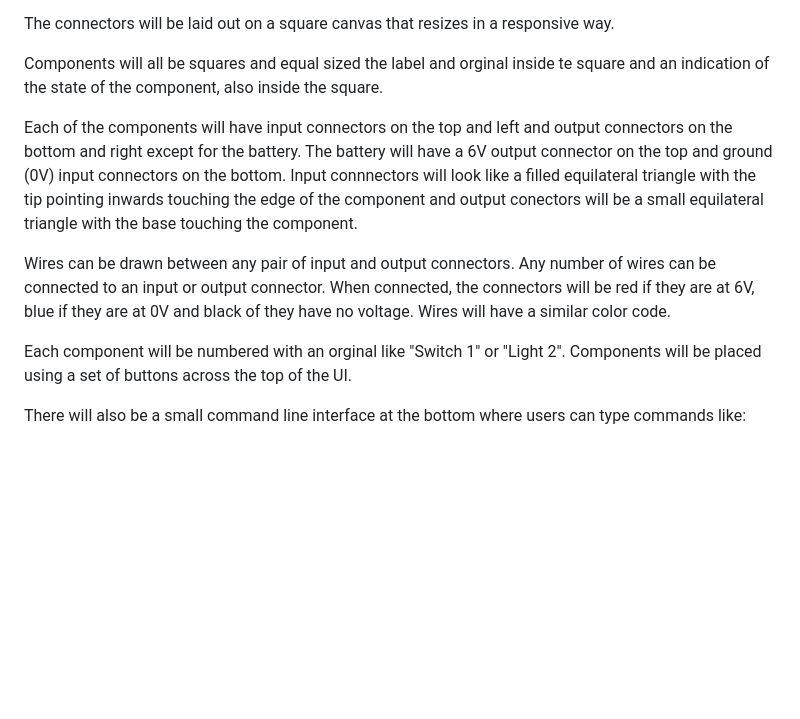
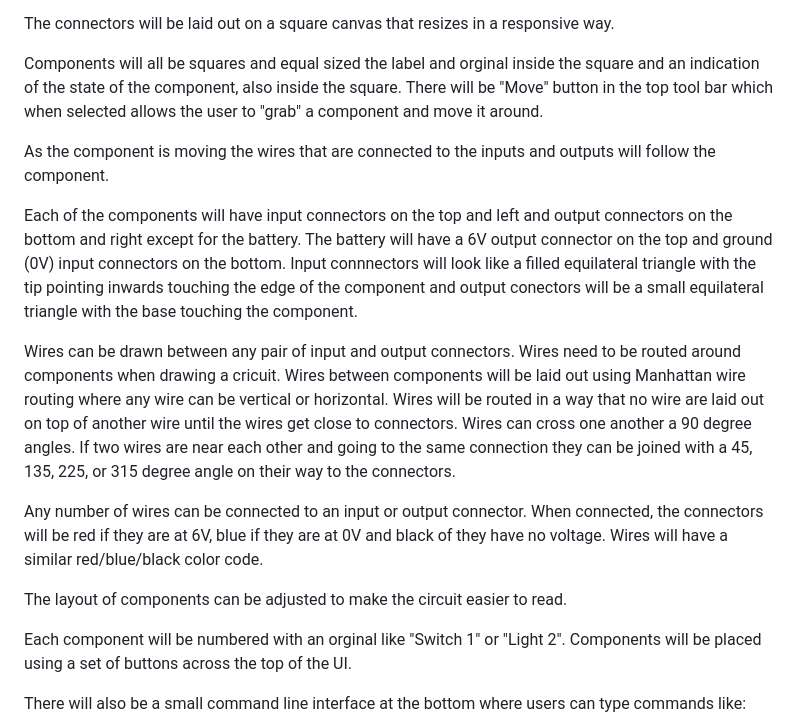
Before and after one commit to csev/ca4e, a Markdown page: elec/DESIGN.md, the part around the change. Rendered like a GitHub page; blank space fills up the shorter version.

Commit message:
Progress

```diff
--- a/elec/DESIGN.md
+++ b/elec/DESIGN.md
@@ -24,8 +24,12 @@ The components will be:
 
 The connectors will be laid out on a square canvas that resizes in a responsive way.
 
-Components will all be squares and equal sized the label and orginal inside te square and
-an indication of the state of the component, also inside the square.
+Components will all be squares and equal sized the label and orginal inside the square and
+an indication of the state of the component, also inside the square.  There will be "Move" button
+in the top tool bar which when selected allows the user to "grab" a component and move it around.
+
+As the component is moving the wires that are connected to the inputs and outputs will follow the
+component.
 
 Each of the components will have input connectors on the top and left and output
 connectors on the bottom and right except for the battery.  The battery will have a 6V output
@@ -34,10 +38,20 @@ like a filled equilateral triangle with the tip pointing inwards touching the ed
 conectors will be a small equilateral triangle with the base touching the component.
 
 Wires can be drawn between any pair of input and output connectors.
+Wires need to be routed around components when drawing a cricuit.
+Wires between components will be laid out using Manhattan wire routing where any wire can be
+vertical or horizontal.  Wires will be routed in a way that no wire
+are laid out on top of another wire until the wires get close to connectors.  Wires can cross one another
+a 90 degree angles.
+If two wires are near each other and going to the same connection they can be joined with a 45, 135, 225, or 315 degree
+angle on their way to the connectors.
+
 Any number of wires can be connected to an input or output connector.
-When connected,
-the connectors will be red if they are at 6V, blue if they are at 0V and black of they have no voltage.
-Wires will have a similar color code.
+When connected, the connectors will be red if they are at 6V, blue if they are
+at 0V and black of they have no voltage.
+Wires will have a similar red/blue/black color code.
+
+The layout of components can be adjusted to make the circuit easier to read.
 
 Each component will be numbered with an orginal like "Switch 1" or "Light 2".  Components
 will be placed using a set of buttons across the top of the UI.
```
